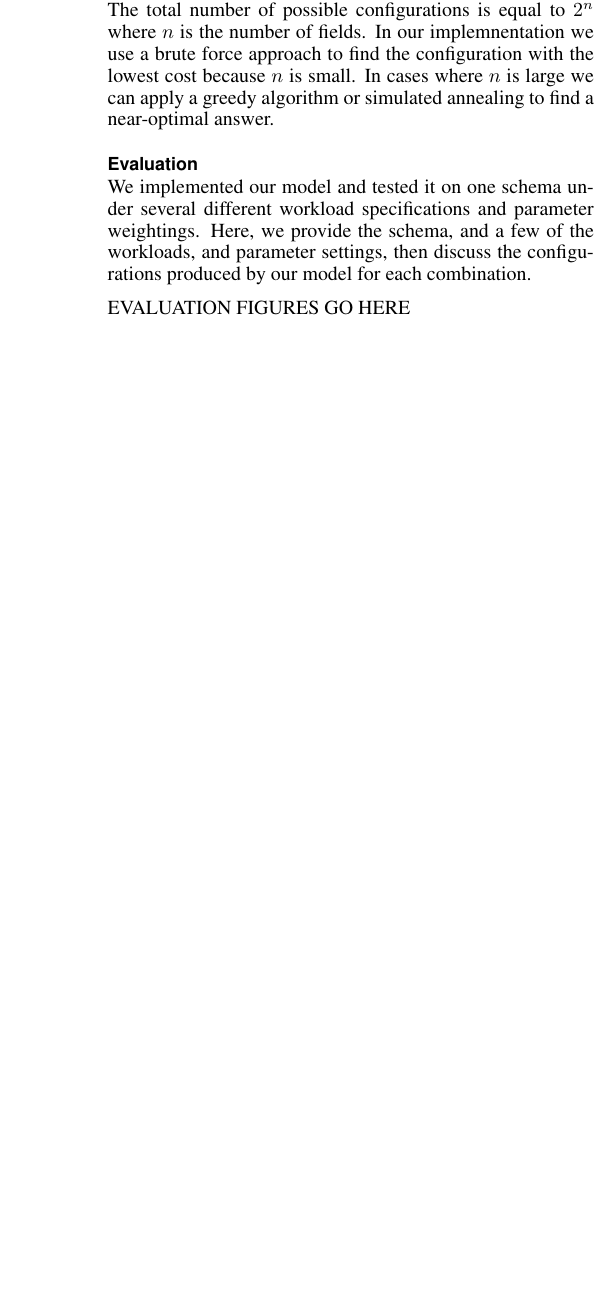
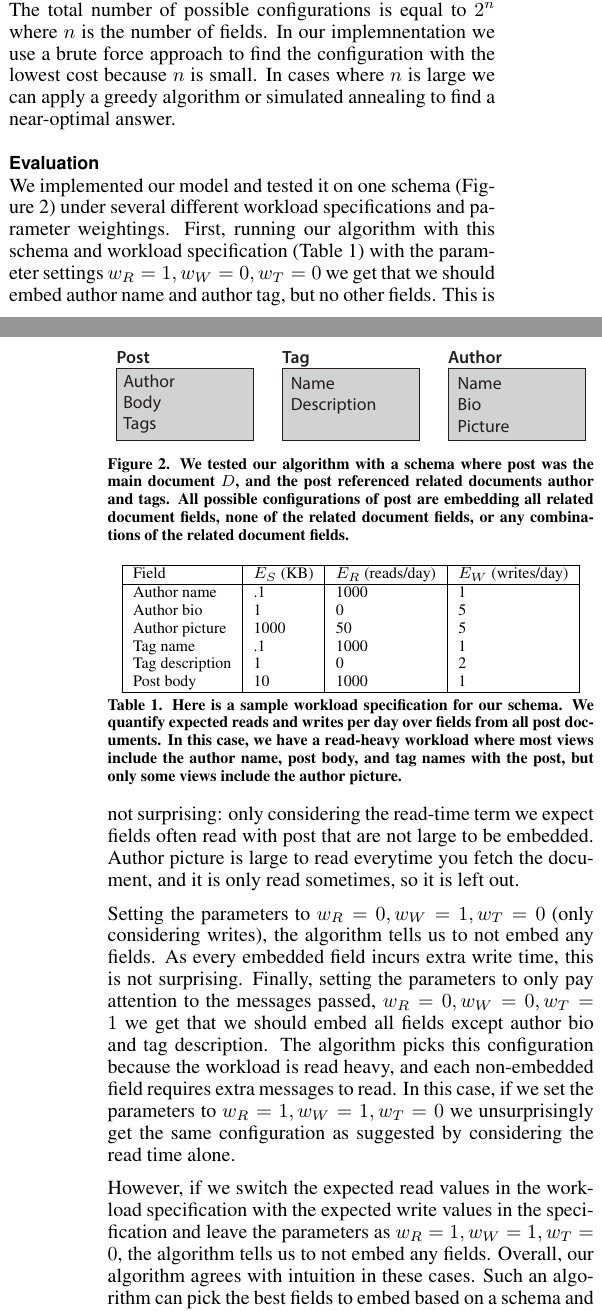
Before and after one commit to aksp/cs262a-paper, a LaTeX document (main.tex, which reads algorithm.tex): part of one column of page 4 of 5 before the commit and two parts of the columns of pages 4 and 5 of 6 after it, the two joined at a grey line, cut so that both start at the same text, the shorter picture padded with empty space. Compiled offline with pdfLaTeX.

Commit message:
Added algorithm results

```diff
--- a/algorithm.tex
+++ b/algorithm.tex
@@ -43,5 +72,41 @@ The total number of possible configurations is equal to $2^n$ where $n$ is the n
 
 \subsection{Evaluation}
-We implemented our model and tested it on one schema under several different workload specifications and parameter weightings. Here, we provide the schema, and a few of the workloads, and parameter settings, then discuss the configurations produced by our model for each combination.
+We implemented our model and tested it on one schema (Figure~\ref{fig:schema}) under several different workload specifications and parameter weightings.
+First, running our algorithm with this schema and workload specification (Table~\ref{workload}) with the parameter settings $w_R = 1, w_W = 0, w_T = 0$ we get that we should embed author name and author tag, but no other fields.
+This is not surprising: only considering the read-time term we expect fields often read with post that are not large to be embedded.
+Author picture is large to read everytime you fetch the document, and it is only read sometimes, so it is left out.
 
-EVALUATION FIGURES GO HERE
+Setting the parameters to $w_R = 0, w_W = 1, w_T = 0$ (only considering writes), the algorithm tells us to not embed any fields.
+As every embedded field incurs extra write time, this is not surprising.
+Finally, setting the parameters to only pay attention to the messages passed, $w_R = 0, w_W = 0, w_T = 1$ we get that we should embed all fields except author bio and tag description.
+The algorithm picks this configuration because the workload is read heavy, and each non-embedded field requires extra messages to read.
+In this case, if we set the parameters to $w_R = 1, w_W = 1, w_T = 0$ we unsurprisingly get the same configuration as suggested by considering the read time alone.
+
+However, if we switch the expected read values in the workload specification with the expected write values in the specification and leave the parameters as  $w_R = 1, w_W = 1, w_T = 0$, the algorithm tells us to not embed any fields. %TODO CHECK THIS LAST ONE
+Overall, our algorithm agrees with intuition in these cases. Such an algorithm can pick the best fields to embed based on a schema and an expected workload specification.
+
+\begin{figure}[t]
+\centering
+\includegraphics[width=3.33in]{figures/algorithm-schema.pdf}
+\caption{We tested our algorithm with a schema where post was the main document $D$, and the post referenced related documents author and tags. All possible configurations of post are embedding all related document fields, none of the related document fields, or any combinations of the related document fields.}
+\label{fig:schema}
+\end{figure}
+
+
+\begin{table}
+  \small
+  \begin{center}
+  \begin{tabular}{|l|l|l|l|}
+    %\hline
+    \hline
+    Field & $E_S$ (KB) & $E_R$ (reads/day) & $E_W$ (writes/day)\\ \hline
+    Author name & .1 & 1000 & 1 \\
+    Author bio & 1 & 0 & 5 \\
+    Author picture & 1000 & 50 & 5 \\
+    Tag name & .1 & 1000 & 1 \\
+    Tag description & 1 & 0 & 2 \\
+    Post body & 10 & 1000 & 1 \\ \hline
+
+  \end{tabular}
+  \end{center}
+  \caption{Here is a sample workload specification for our schema. We quantify expected reads and writes per day over fields from all post documents. In this case, we have a read-heavy workload where most views include the author name, post body, and tag names with the post, but only some views include the author picture.}
```
Also changed, not shown: main.tex (+1 -2 lines), figures/algorithm-schema.pdf (added), algorithm.tex (68 more changed lines).
